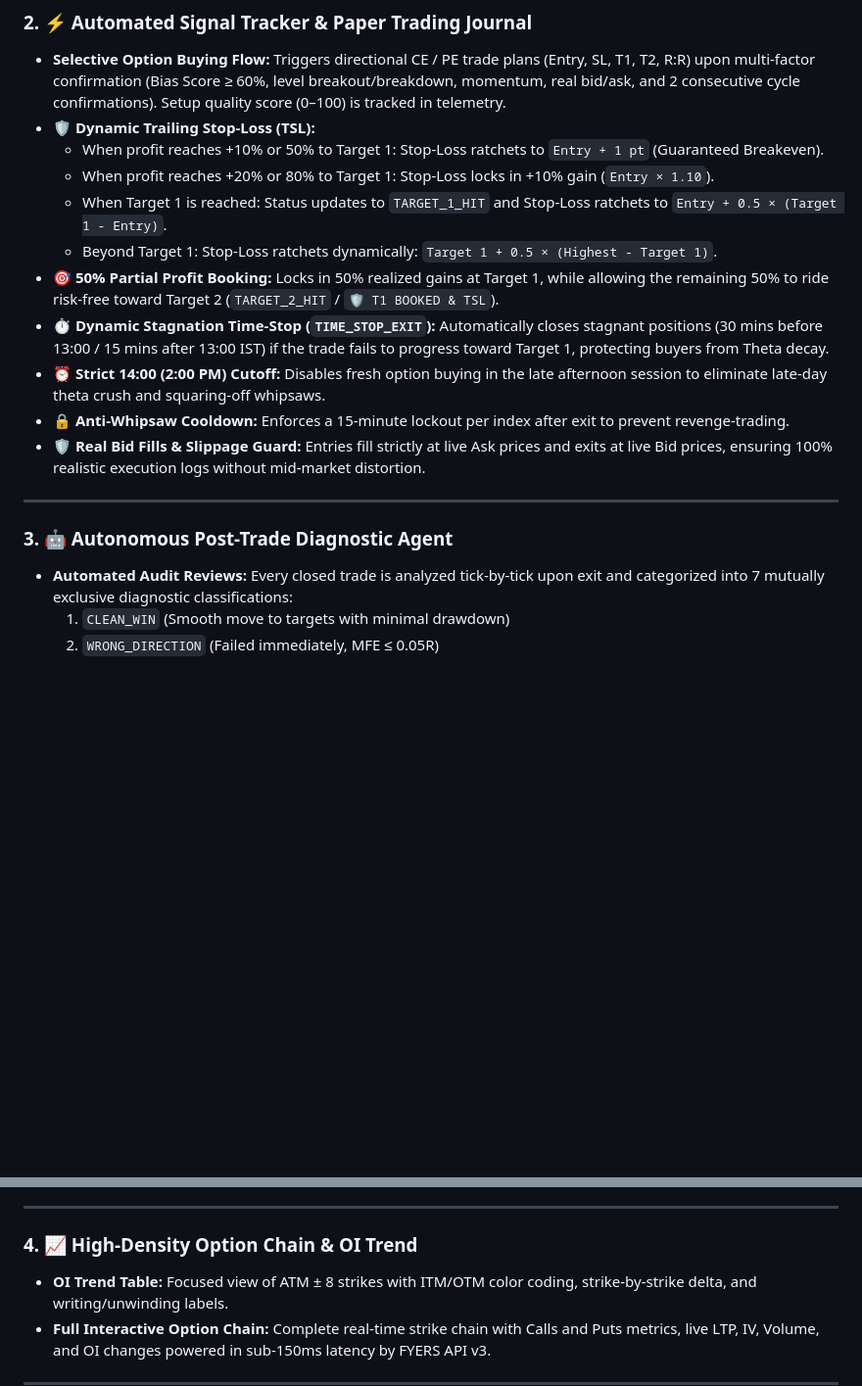
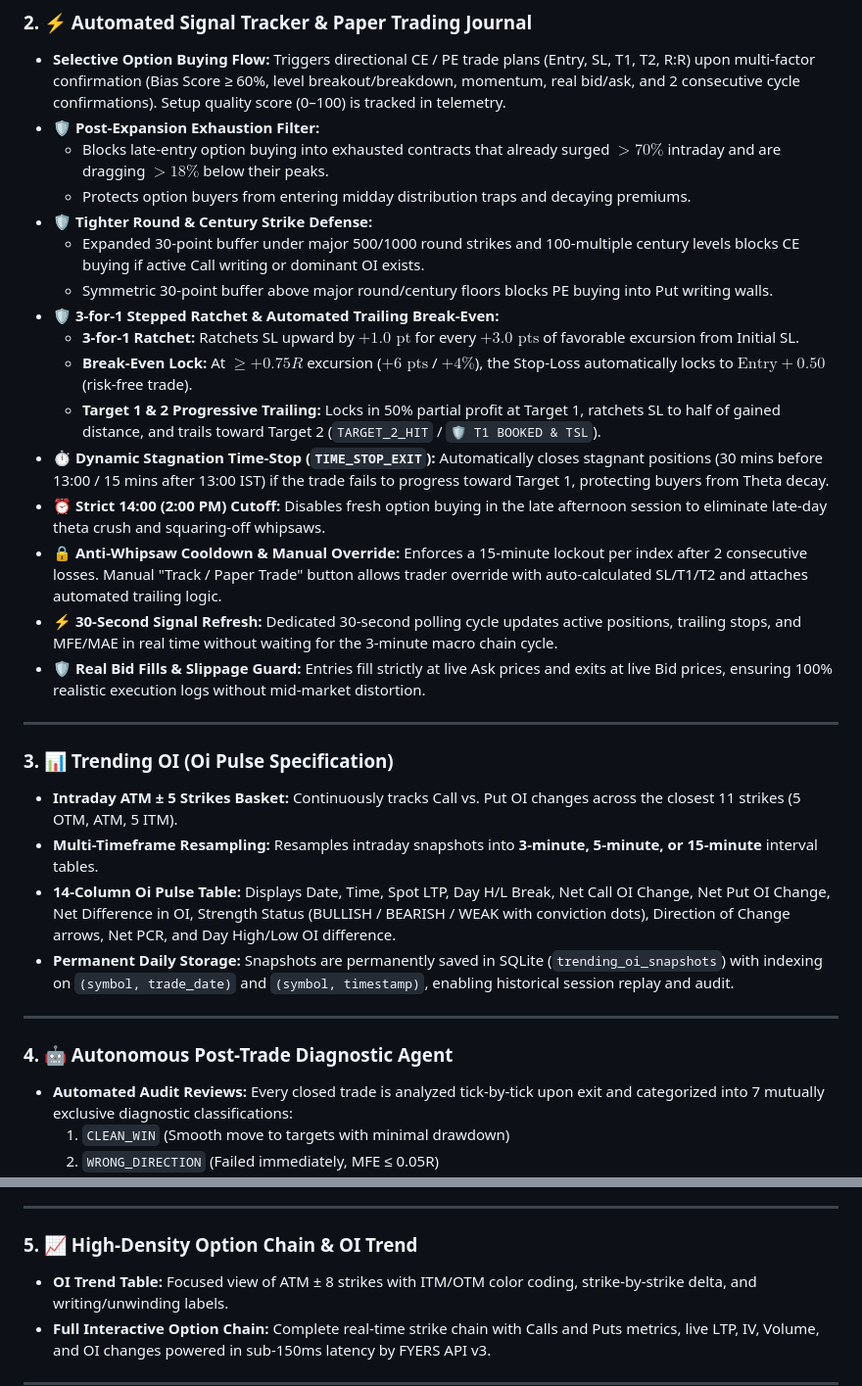
Before and after one commit to chirag1981/options-desk, a Markdown page: README.md, 2 parts joined by grey strips. Shown at 98% size. Rendered like a GitHub page; blank space fills up the shorter version.

Commit message:
docs: update README with trending OI, post-expansion filter, and 3-for-1 ratchet TSL

```diff
--- a/README.md
+++ b/README.md
@@ -18,20 +18,33 @@ A high-performance, real-time Options Analytical Terminal and Automated Paper Tr
 
 ### 2. ⚡ Automated Signal Tracker & Paper Trading Journal
 * **Selective Option Buying Flow:** Triggers directional CE / PE trade plans (Entry, SL, T1, T2, R:R) upon multi-factor confirmation (Bias Score ≥ 60%, level breakout/breakdown, momentum, real bid/ask, and 2 consecutive cycle confirmations). Setup quality score (0–100) is tracked in telemetry.
-* **🛡️ Dynamic Trailing Stop-Loss (TSL):**
-  * When profit reaches +10% or 50% to Target 1: Stop-Loss ratchets to `Entry + 1 pt` (Guaranteed Breakeven).
-  * When profit reaches +20% or 80% to Target 1: Stop-Loss locks in +10% gain (`Entry × 1.10`).
-  * When Target 1 is reached: Status updates to `TARGET_1_HIT` and Stop-Loss ratchets to `Entry + 0.5 × (Target 1 - Entry)`.
-  * Beyond Target 1: Stop-Loss ratchets dynamically: `Target 1 + 0.5 × (Highest - Target 1)`.
-* **🎯 50% Partial Profit Booking:** Locks in 50% realized gains at Target 1, while allowing the remaining 50% to ride risk-free toward Target 2 (`TARGET_2_HIT` / `🛡️ T1 BOOKED & TSL`).
+* **🛡️ Post-Expansion Exhaustion Filter:**
+  * Blocks late-entry option buying into exhausted contracts that already surged $>70\%$ intraday and are dragging $>18\%$ below their peaks.
+  * Protects option buyers from entering midday distribution traps and decaying premiums.
+* **🛡️ Tighter Round & Century Strike Defense:**
+  * Expanded 30-point buffer under major 500/1000 round strikes and 100-multiple century levels blocks CE buying if active Call writing or dominant OI exists.
+  * Symmetric 30-point buffer above major round/century floors blocks PE buying into Put writing walls.
+* **🛡️ 3-for-1 Stepped Ratchet & Automated Trailing Break-Even:**
+  * **3-for-1 Ratchet:** Ratchets SL upward by $+1.0\text{ pt}$ for every $+3.0\text{ pts}$ of favorable excursion from Initial SL.
+  * **Break-Even Lock:** At $\ge +0.75R$ excursion ($+6\text{ pts}$ / $+4\%$), the Stop-Loss automatically locks to $\text{Entry} + 0.50$ (risk-free trade).
+  * **Target 1 & 2 Progressive Trailing:** Locks in 50% partial profit at Target 1, ratchets SL to half of gained distance, and trails toward Target 2 (`TARGET_2_HIT` / `🛡️ T1 BOOKED & TSL`).
 * **⏱️ Dynamic Stagnation Time-Stop (`TIME_STOP_EXIT`):** Automatically closes stagnant positions (30 mins before 13:00 / 15 mins after 13:00 IST) if the trade fails to progress toward Target 1, protecting buyers from Theta decay.
 * **⏰ Strict 14:00 (2:00 PM) Cutoff:** Disables fresh option buying in the late afternoon session to eliminate late-day theta crush and squaring-off whipsaws.
-* **🔒 Anti-Whipsaw Cooldown:** Enforces a 15-minute lockout per index after exit to prevent revenge-trading.
+* **🔒 Anti-Whipsaw Cooldown & Manual Override:** Enforces a 15-minute lockout per index after 2 consecutive losses. Manual "Track / Paper Trade" button allows trader override with auto-calculated SL/T1/T2 and attaches automated trailing logic.
+* **⚡ 30-Second Signal Refresh:** Dedicated 30-second polling cycle updates active positions, trailing stops, and MFE/MAE in real time without waiting for the 3-minute macro chain cycle.
 * **🛡️ Real Bid Fills & Slippage Guard:** Entries fill strictly at live Ask prices and exits at live Bid prices, ensuring 100% realistic execution logs without mid-market distortion.
 
 ---
 
-### 3. 🤖 Autonomous Post-Trade Diagnostic Agent
+### 3. 📊 Trending OI (Oi Pulse Specification)
+* **Intraday ATM ± 5 Strikes Basket:** Continuously tracks Call vs. Put OI changes across the closest 11 strikes (5 OTM, ATM, 5 ITM).
+* **Multi-Timeframe Resampling:** Resamples intraday snapshots into **3-minute, 5-minute, or 15-minute** interval tables.
+* **14-Column Oi Pulse Table:** Displays Date, Time, Spot LTP, Day H/L Break, Net Call OI Change, Net Put OI Change, Net Difference in OI, Strength Status (BULLISH / BEARISH / WEAK with conviction dots), Direction of Change arrows, Net PCR, and Day High/Low OI difference.
+* **Permanent Daily Storage:** Snapshots are permanently saved in SQLite (`trending_oi_snapshots`) with indexing on `(symbol, trade_date)` and `(symbol, timestamp)`, enabling historical session replay and audit.
+
+---
+
+### 4. 🤖 Autonomous Post-Trade Diagnostic Agent
 * **Automated Audit Reviews:** Every closed trade is analyzed tick-by-tick upon exit and categorized into 7 mutually exclusive diagnostic classifications:
   1. `CLEAN_WIN` (Smooth move to targets with minimal drawdown)
   2. `WRONG_DIRECTION` (Failed immediately, MFE ≤ 0.05R)
@@ -44,7 +57,7 @@ A high-performance, real-time Options Analytical Terminal and Automated Paper Tr
 
 ---
 
-### 4. 📈 High-Density Option Chain & OI Trend
+### 5. 📈 High-Density Option Chain & OI Trend
 * **OI Trend Table:** Focused view of ATM ± 8 strikes with ITM/OTM color coding, strike-by-strike delta, and writing/unwinding labels.
 * **Full Interactive Option Chain:** Complete real-time strike chain with Calls and Puts metrics, live LTP, IV, Volume, and OI changes powered in sub-150ms latency by FYERS API v3.
 
```
